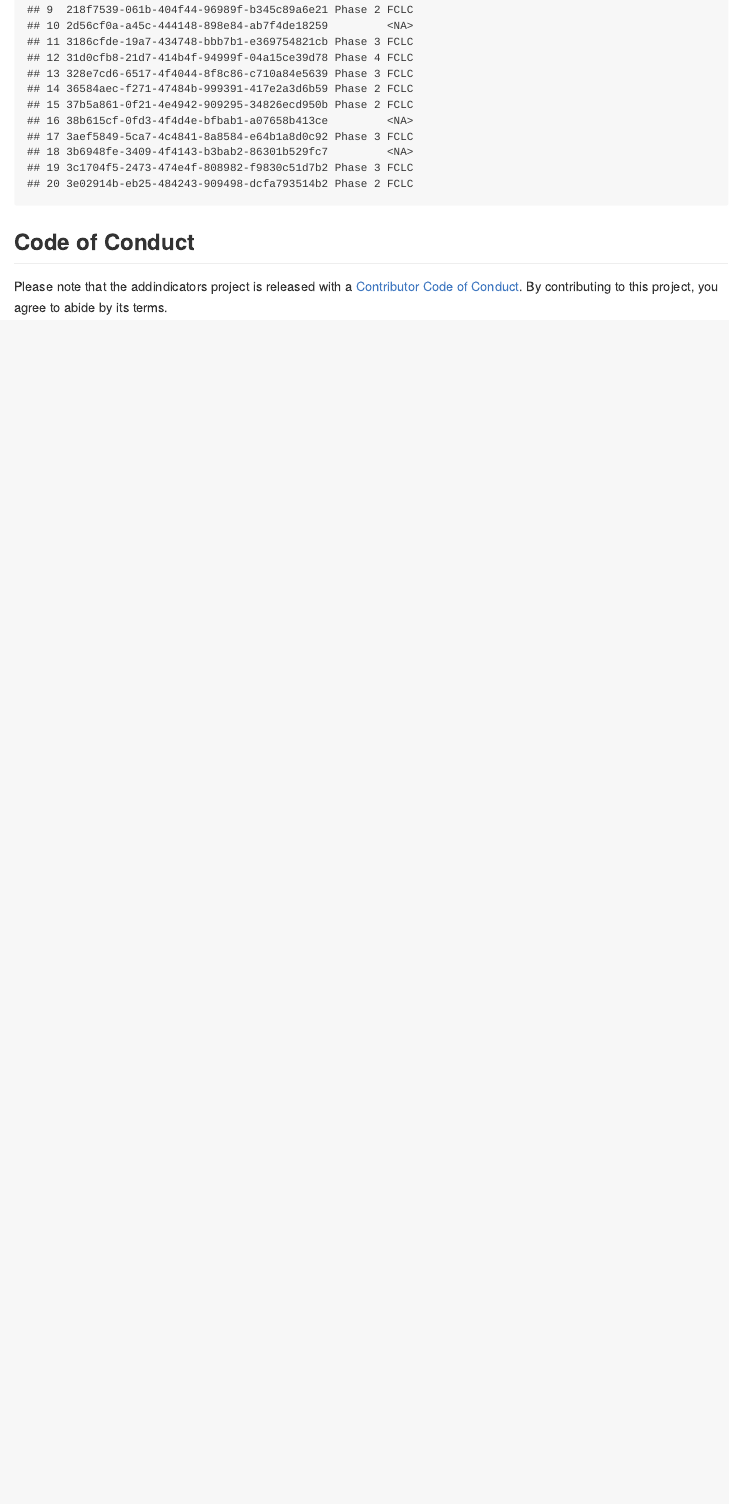
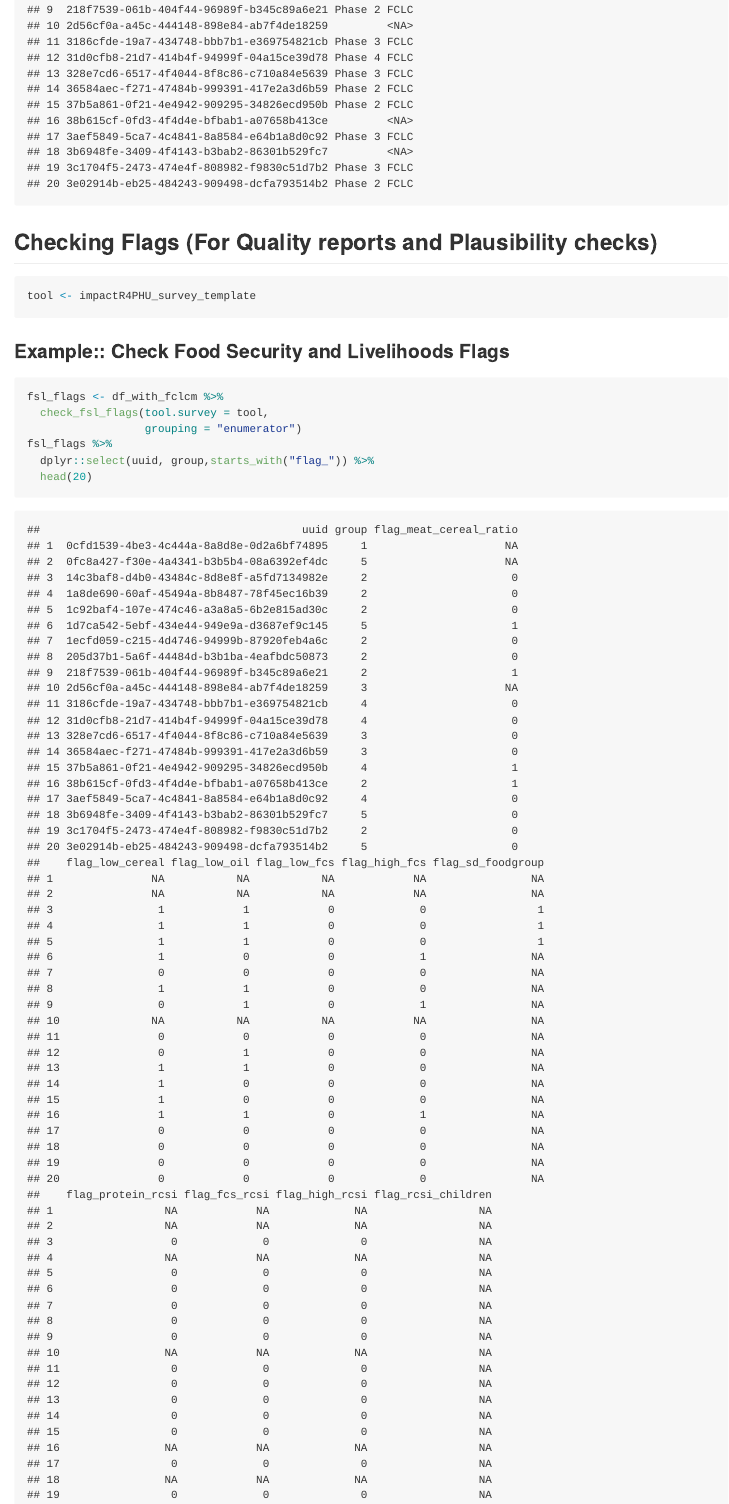
Before and after one commit to impact-initiatives/impactR4PHU, an R Markdown document (README.Rmd): the page in a window 1100 px wide, from 10310 px down. The pictures show the output file README.md that the author committed with the source, drawn offline in the style of GitHub; badge pictures from the web are left out.

Commit message:
finalize check_fsl_flags and update read_me

````diff
--- a/README.Rmd
+++ b/README.Rmd
@@ -246,6 +246,23 @@ df_with_fclcm %>%
 ```
 
 
+## Checking Flags (For Quality reports and Plausibility checks)
+
+```{r include=T,eval=T}
+tool <- impactR4PHU_survey_template
+```
+
+### Example:: Check Food Security and Livelihoods Flags
+
+``` {r, eval=TRUE, warning=F}
+fsl_flags <- df_with_fclcm %>%
+  check_fsl_flags(tool.survey = tool,
+                  grouping = "enumerator")
+fsl_flags %>%
+  dplyr::select(uuid, group,starts_with("flag_")) %>%
+  head(20)
+```
+
 ## Code of Conduct
 
 Please note that the addindicators project is released with a [Contributor Code of Conduct](https://impact-initiatives.github.io/impactR4PHU/CODE_OF_CONDUCT.html). By contributing to this project, you agree to abide by its terms.
````
Also changed, not shown: R/check_fsl_flags.R (+3 -1 lines), README.md, README.Rmd (2 more changed lines).
